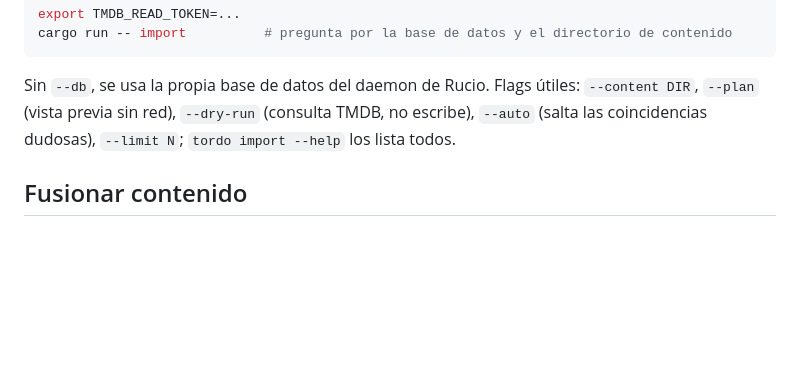
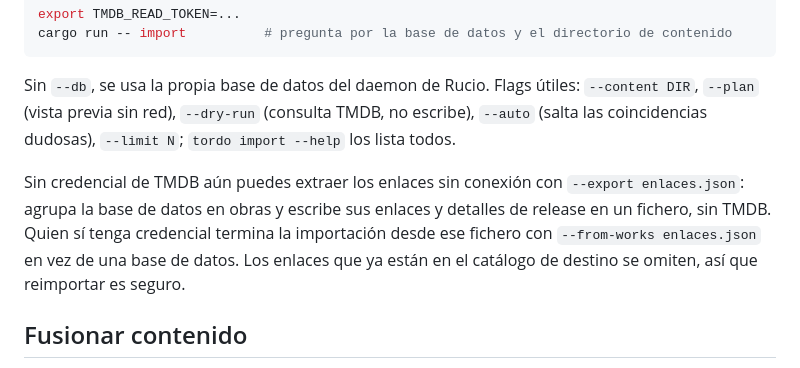
Before and after one commit to ogarcia/tordo, a Markdown page: README.es.md, the part around the change. Rendered like a GitHub page; blank space fills up the shorter version.

```diff
--- a/README.es.md
+++ b/README.es.md
@@ -76,6 +76,13 @@ Sin `--db`, se usa la propia base de datos del daemon de Rucio. Flags útiles:
 escribe), `--auto` (salta las coincidencias dudosas), `--limit N`; `tordo import
 --help` los lista todos.
 
+Sin credencial de TMDB aún puedes extraer los enlaces sin conexión con
+`--export enlaces.json`: agrupa la base de datos en obras y escribe sus enlaces y
+detalles de release en un fichero, sin TMDB. Quien sí tenga credencial termina
+la importación desde ese fichero con `--from-works enlaces.json` en vez de una
+base de datos. Los enlaces que ya están en el catálogo de destino se omiten, así
+que reimportar es seguro.
+
 ## Fusionar contenido
 
 `tordo merge <BASE> <OTRO>` fusiona un segundo directorio de contenido sobre el
```
Also changed, not shown: README.md (+6 -0 lines).
